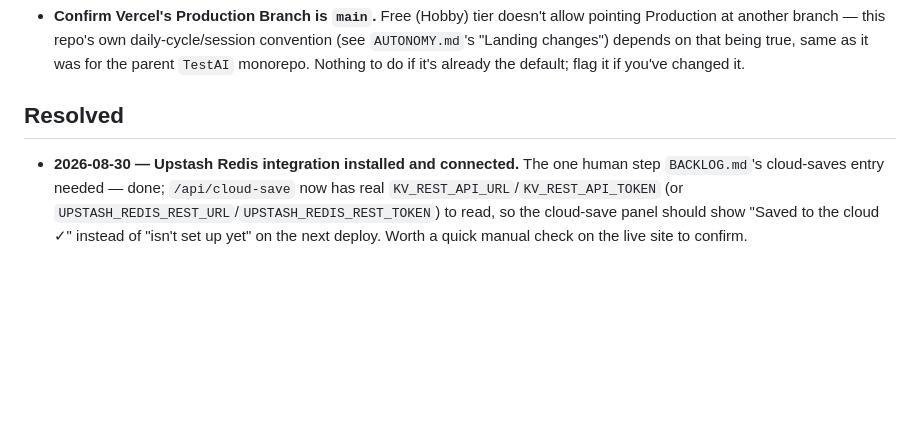
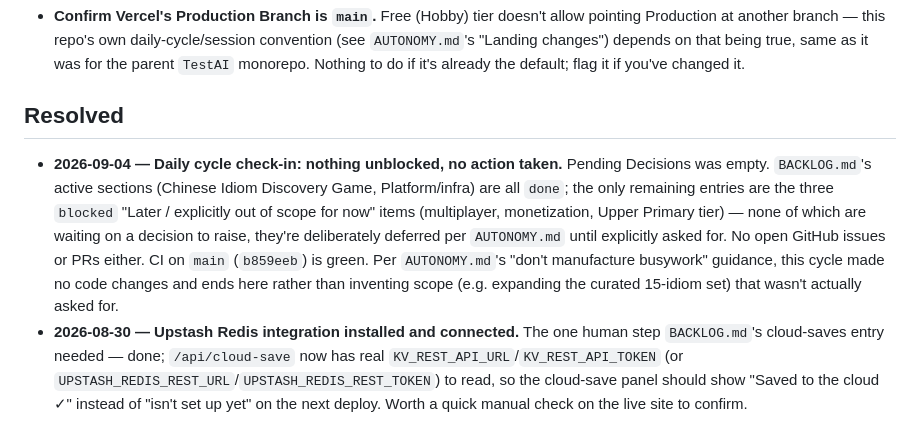
Before and after one commit to deatheroai/chengyu-dao, a Markdown page: DECISIONS.md, the part around the change. Rendered like a GitHub page; blank space fills up the shorter version.

Commit message:
Daily cycle check-in (2026-09-04): nothing unblocked, no code changes
Backlog's active sections are all done; remaining items are
deliberately out-of-scope/blocked, not waiting on a decision. No open
issues/PRs, CI green on main. Logged per AUTONOMY.md rather than
manufacturing busywork.


Claude-Session: https://claude.ai/code/session_01HSUpe1bMWLe4yHivK4qwAN

Co-authored-by: Claude <noreply@anthropic.com>

```diff
--- a/DECISIONS.md
+++ b/DECISIONS.md
@@ -22,6 +22,18 @@ None open right now.
   changed it.
 ## Resolved
 
+- **2026-09-04 — Daily cycle check-in: nothing unblocked, no action taken.**
+  Pending Decisions was empty. `BACKLOG.md`'s active sections (Chinese
+  Idiom Discovery Game, Platform/infra) are all `done`; the only
+  remaining entries are the three `blocked` "Later / explicitly out of
+  scope for now" items (multiplayer, monetization, Upper Primary
+  tier) — none of which are waiting on a decision to raise, they're
+  deliberately deferred per `AUTONOMY.md` until explicitly asked for.
+  No open GitHub issues or PRs either. CI on `main`
+  (`b859eeb`) is green. Per `AUTONOMY.md`'s "don't manufacture busywork"
+  guidance, this cycle made no code changes and ends here rather than
+  inventing scope (e.g. expanding the curated 15-idiom set) that wasn't
+  actually asked for.
 - **2026-08-30 — Upstash Redis integration installed and connected.**
   The one human step `BACKLOG.md`'s cloud-saves entry needed — done;
   `/api/cloud-save` now has real `KV_REST_API_URL`/`KV_REST_API_TOKEN`
```
